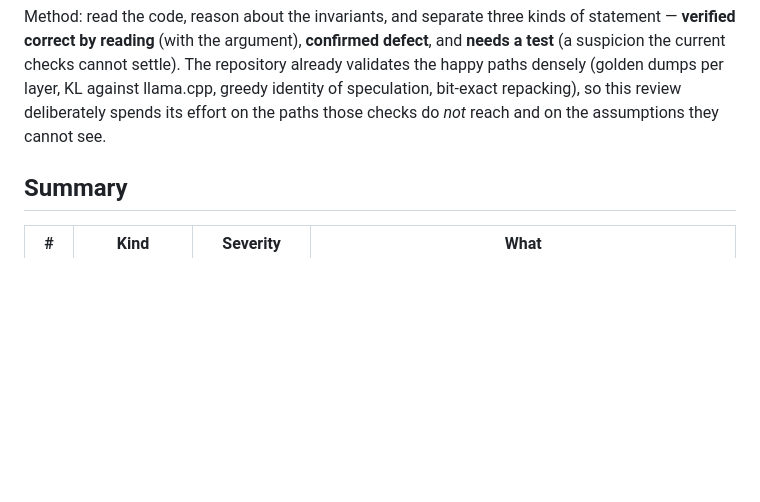
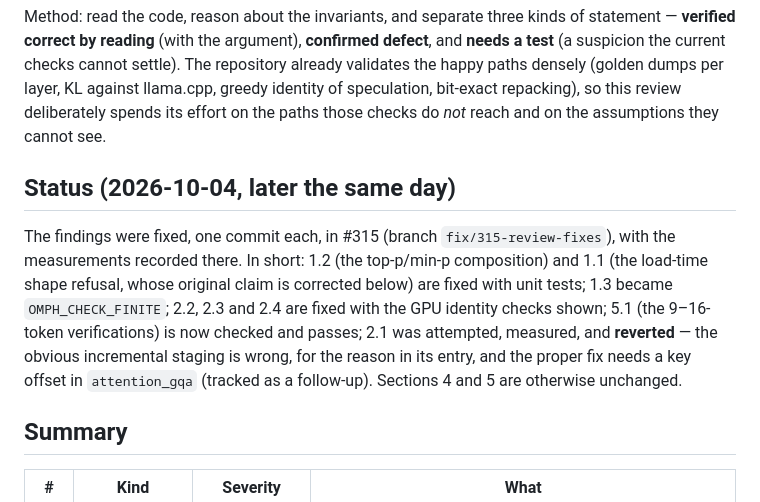
Before and after one commit to Nihmar/omphalos, a Markdown page: ANALYSIS_2026-10-04.md, the part around the change. GitHub-like rendering; blank space fills up the shorter version.

Commit message:
docs: the review's status after the fixes (#315)
Points at the branch that fixed the findings, says which ones changed
shape (1.1 is a message and a moment, not a wrong result), which was
reverted with the measurement that showed why (2.1), and that the
9-16-token verifications are now covered and pass.

Refs #315

Co-authored-by: pi-coding-agent <noreply@pi.dev>

```diff
--- a/ANALYSIS_2026-10-04.md
+++ b/ANALYSIS_2026-10-04.md
@@ -14,6 +14,17 @@ test** (a suspicion the current checks cannot settle). The repository already va
 happy paths densely (golden dumps per layer, KL against llama.cpp, greedy identity of
 speculation, bit-exact repacking), so this review deliberately spends its effort on the
 paths those checks do *not* reach and on the assumptions they cannot see.
+
+## Status (2026-10-04, later the same day)
+
+The findings were fixed, one commit each, in #315 (branch `fix/315-review-fixes`), with the
+measurements recorded there. In short: 1.2 (the top-p/min-p composition) and 1.1 (the load-time
+shape refusal, whose original claim is corrected below) are fixed with unit tests; 1.3 became
+`OMPH_CHECK_FINITE`; 2.2, 2.3 and 2.4 are fixed with the GPU identity checks shown; 5.1 (the
+9–16-token verifications) is now checked and passes; 2.1 was attempted, measured, and
+**reverted** — the obvious incremental staging is wrong, for the reason in its entry, and the
+proper fix needs a key offset in `attention_gqa` (tracked as a follow-up). Sections 4 and 5 are
+otherwise unchanged.
 
 ## Summary
 
```
